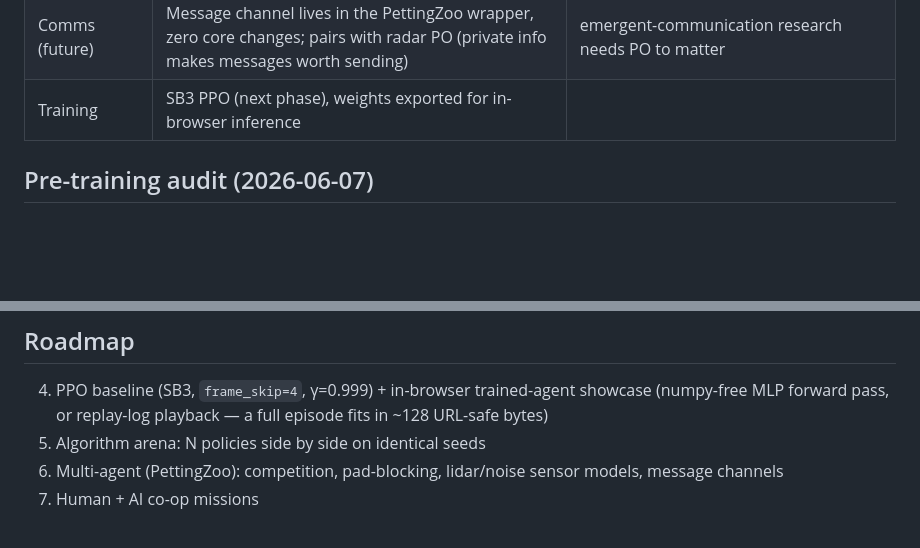
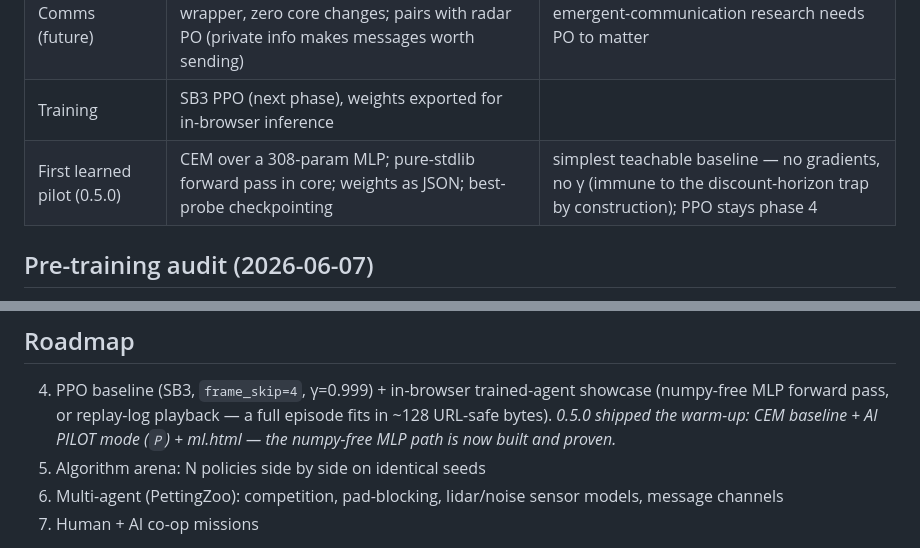
Before and after one commit to bijanmehr/MultiLander, a Markdown page: docs/DESIGN.md, 2 parts joined by grey strips. Drawn GitHub-style; blank space fills up the shorter version.

```diff
--- a/docs/DESIGN.md
+++ b/docs/DESIGN.md
@@ -25,6 +25,7 @@ runs live in visitors' browsers.
 | Multi-lander (v2) | **Solid**: flying-flying contact crashes both; flying-landed crashes the flyer (pad-blocking is legal strategy) | user choice — collision-on-contact is simple (no resolution physics) and enables adversarial play |
 | Comms (future) | Message channel lives in the PettingZoo wrapper, zero core changes; pairs with radar PO (private info makes messages worth sending) | emergent-communication research needs PO to matter |
 | Training | SB3 PPO (next phase), weights exported for in-browser inference | |
+| First learned pilot (0.5.0) | CEM over a 308-param MLP; pure-stdlib forward pass in core; weights as JSON; best-probe checkpointing | simplest teachable baseline — no gradients, no γ (immune to the discount-horizon trap by construction); PPO stays phase 4 |
 
 ## Pre-training audit (2026-06-07)
 
@@ -76,7 +77,8 @@ boundary is a JSON string.
 
 4. PPO baseline (SB3, `frame_skip=4`, γ=0.999) + in-browser trained-agent showcase
    (numpy-free MLP forward pass, or replay-log playback — a full episode fits in
-   ~128 URL-safe bytes)
+   ~128 URL-safe bytes). *0.5.0 shipped the warm-up: CEM baseline + AI PILOT
+   mode (`P`) + ml.html — the numpy-free MLP path is now built and proven.*
 5. Algorithm arena: N policies side by side on identical seeds
 6. Multi-agent (PettingZoo): competition, pad-blocking, lidar/noise sensor models,
    message channels
```
Also changed, not shown: README.md (+13 -3 lines).
